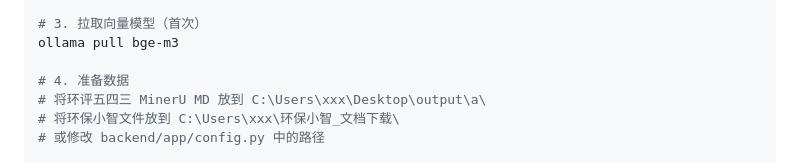
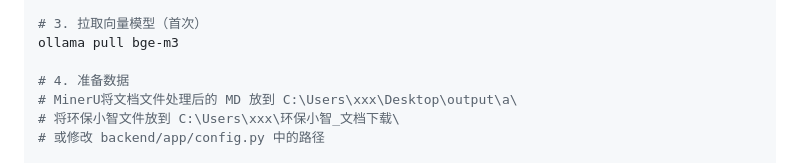
Before and after one commit to JianYu-code/eia-agent, a Markdown page: README.md, the part around the change. GitHub-like rendering.

Commit message:
Update README for clarity on file processing

```diff
--- a/README.md
+++ b/README.md
@@ -29,7 +29,7 @@ setup.bat
 ollama pull bge-m3
 
 # 4. 准备数据
-# 将环评五四三 MinerU MD 放到 C:\Users\xxx\Desktop\output\a\
+# MinerU将文档文件处理后的 MD 放到 C:\Users\xxx\Desktop\output\a\
 # 将环保小智文件放到 C:\Users\xxx\环保小智_文档下载\
 # 或修改 backend/app/config.py 中的路径
 
```
